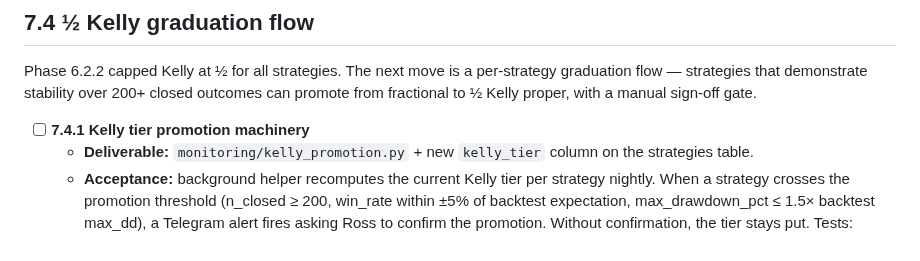
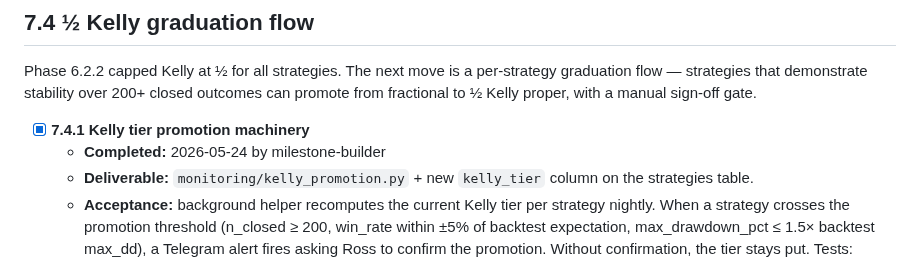
Before and after one commit to ProbablyMaybeNo/Profit-Generation, a Markdown page: docs/PHASE7_PLAN CURRENT.md, the part around the change. GitHub-like rendering.

Commit message:
chore: tick milestone 7.4.1

```diff
--- a/docs/PHASE7_PLAN CURRENT.md
+++ b/docs/PHASE7_PLAN CURRENT.md
@@ -143,7 +143,8 @@ per-strategy graduation flow — strategies that demonstrate stability
 over 200+ closed outcomes can promote from fractional to ½ Kelly
 proper, with a manual sign-off gate.
 
-- [ ] **7.4.1 Kelly tier promotion machinery**
+- [x] **7.4.1 Kelly tier promotion machinery**
+  - **Completed:** 2026-05-24 by milestone-builder
   - **Deliverable:** `monitoring/kelly_promotion.py` + new
     `kelly_tier` column on the strategies table.
   - **Acceptance:** background helper recomputes the current Kelly
```
